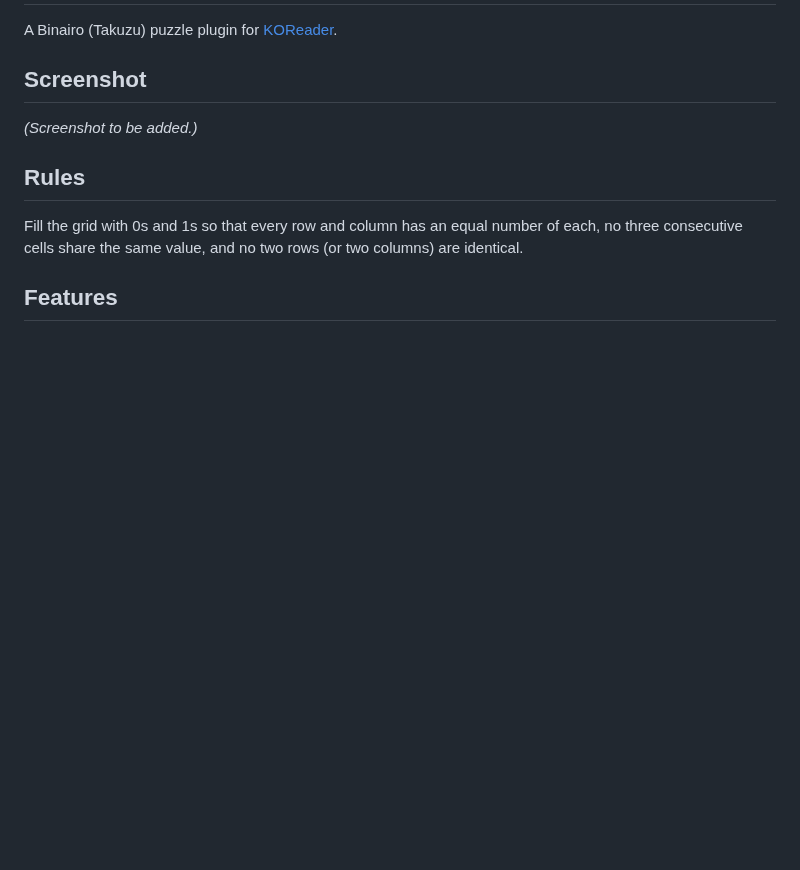
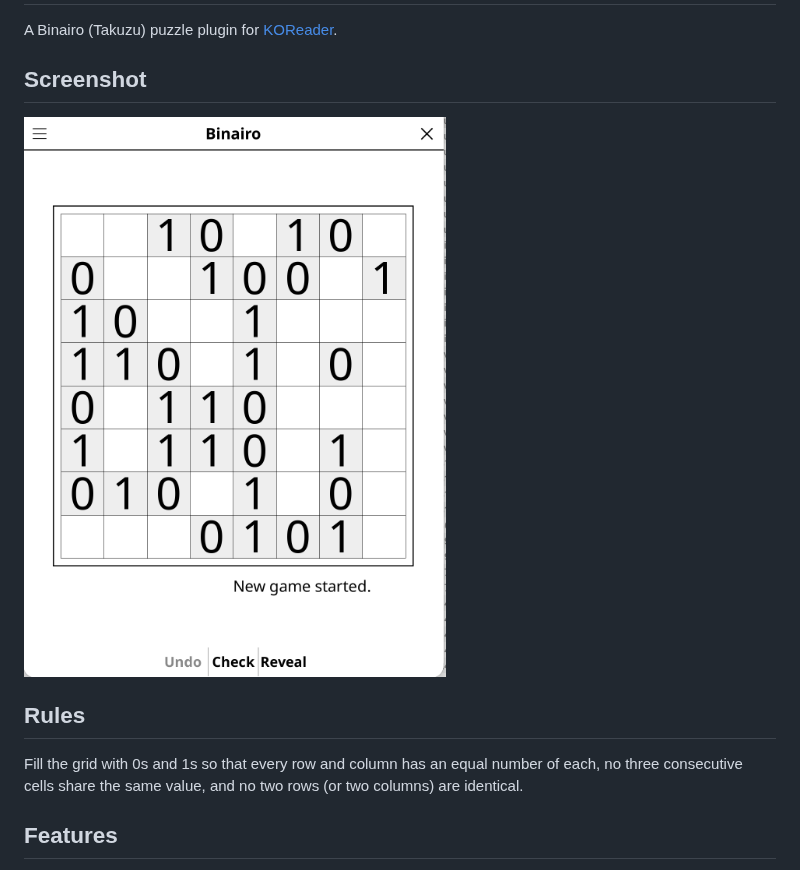
Before and after one commit to t2ym5u/binairo.koplugin, a Markdown page: README.md, the part around the change. Drawn GitHub-style; pictures changed too: images/binairo.png (added); blank space fills up the shorter version.

Commit message:
docs: add screenshot to README
Co-Authored-By: Claude Sonnet 5 <noreply@anthropic.com>

Claude-Session: https://claude.ai/code/session_019FqjaHpR9zkMDAPEMUmBFB

```diff
--- a/README.md
+++ b/README.md
@@ -4,7 +4,7 @@ A Binairo (Takuzu) puzzle plugin for [KOReader](https://github.com/koreader/kore
 
 ## Screenshot
 
-*(Screenshot to be added.)*
+![Screenshot](images/binairo.png)
 
 ## Rules
 
```
